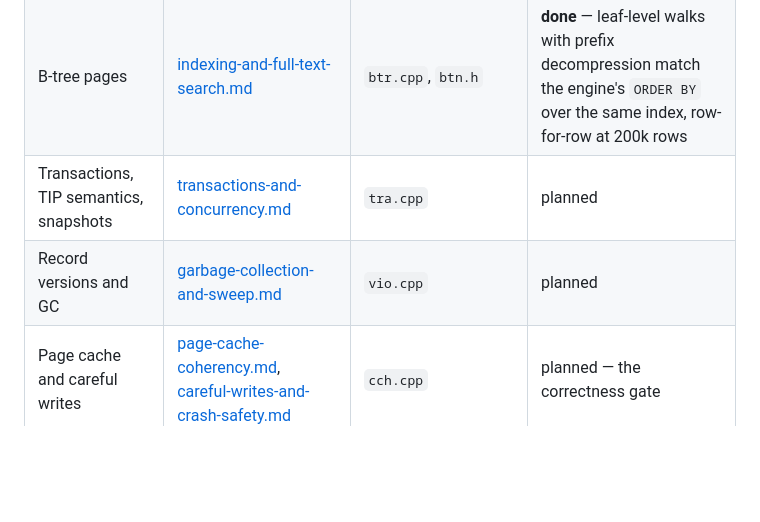
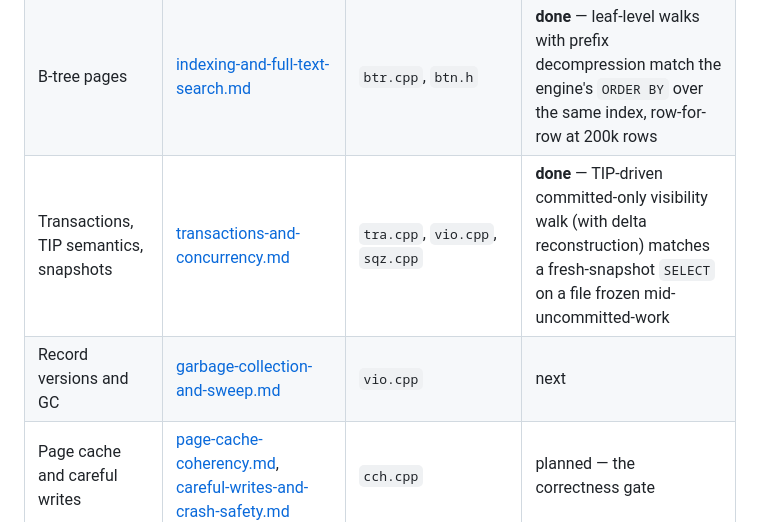
Before and after one commit to mariuz/conceptual-architecture-for-firebird-paper, a Markdown page: firebird-rust-conversion.md, the part around the change. Rendered like a GitHub page; blank space fills up the shorter version.

Commit message:
fire-crab: transaction system converted - MVCC visibility differential green
Bump the submodule to 38244ff: the TIP chain, delta back-version
reconstruction (Difference::apply) and the committed-only MVCC
visibility walk are converted. qa/diff-mvcc.sh freezes a database file
while a transaction holds uncommitted UPDATE/DELETE/INSERT and verifies
that fire-crab's TIP-driven version-chain walk reproduces the engine's
committed-only SELECT value-for-value (10 rows, 3 via real delta
reconstruction), while the raw walk differs by exactly the uncommitted
rows - proving both correctness and non-vacuity. Next: vio.cpp GC/sweep.

Co-Authored-By: Claude Fable 5 <noreply@anthropic.com>

```diff
--- a/firebird-rust-conversion.md
+++ b/firebird-rust-conversion.md
@@ -68,8 +68,8 @@ the reading order for anyone joining the effort:
 | PIP / pointer / data pages, record walk | [on-disk-structure.md](on-disk-structure.md), [transactions-and-concurrency.md](transactions-and-concurrency.md) | `ods.h`, `dpm.cpp` | **done** — the record walk re-derives `SELECT COUNT(*)` from raw pages, verified against the live engine from 0 to 200k rows |
 | Record field decoding | [on-disk-structure.md](on-disk-structure.md), [metadata-cache.md](metadata-cache.md), [catalog-bootstrap.md](catalog-bootstrap.md) | RDB$FORMATS blobs, `met.epp` | **done** — full rows decoded from raw pages via the same metadata bootstrap the engine uses, matching live `SELECT` value-for-value |
 | B-tree pages | [indexing-and-full-text-search.md](indexing-and-full-text-search.md) | `btr.cpp`, `btn.h` | **done** — leaf-level walks with prefix decompression match the engine's `ORDER BY` over the same index, row-for-row at 200k rows |
-| Transactions, TIP semantics, snapshots | [transactions-and-concurrency.md](transactions-and-concurrency.md) | `tra.cpp` | planned |
-| Record versions and GC | [garbage-collection-and-sweep.md](garbage-collection-and-sweep.md) | `vio.cpp` | planned |
+| Transactions, TIP semantics, snapshots | [transactions-and-concurrency.md](transactions-and-concurrency.md) | `tra.cpp`, `vio.cpp`, `sqz.cpp` | **done** — TIP-driven committed-only visibility walk (with delta reconstruction) matches a fresh-snapshot `SELECT` on a file frozen mid-uncommitted-work |
+| Record versions and GC | [garbage-collection-and-sweep.md](garbage-collection-and-sweep.md) | `vio.cpp` | next |
 | Page cache and careful writes | [page-cache-coherency.md](page-cache-coherency.md), [careful-writes-and-crash-safety.md](careful-writes-and-crash-safety.md) | `cch.cpp` | planned — the correctness gate |
 | Lock manager | [lock-manager.md](lock-manager.md) | `src/lock/lock.cpp` | planned |
 | BLR, DSQL, execution | [blr-intermediate-language.md](blr-intermediate-language.md), [grammar-and-parser.md](grammar-and-parser.md), [query-optimizer-and-execution.md](query-optimizer-and-execution.md) | `par.cpp`, `src/dsql/`, `exe.cpp` | planned |
```
